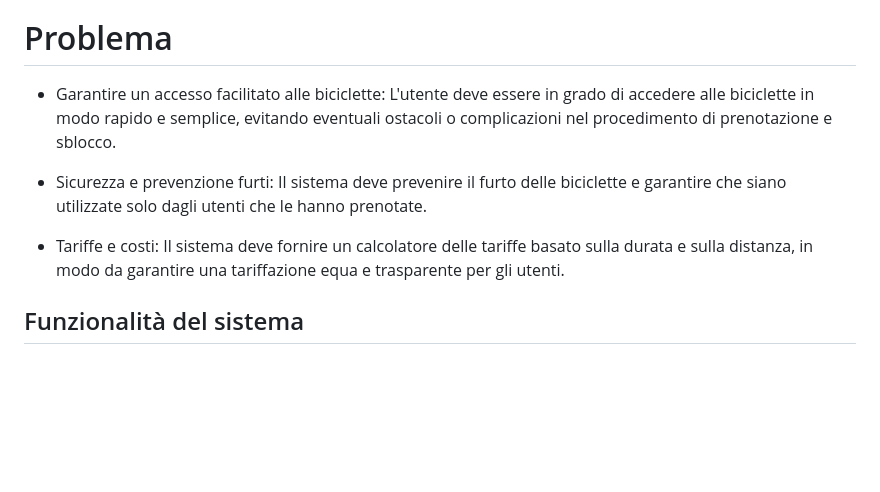
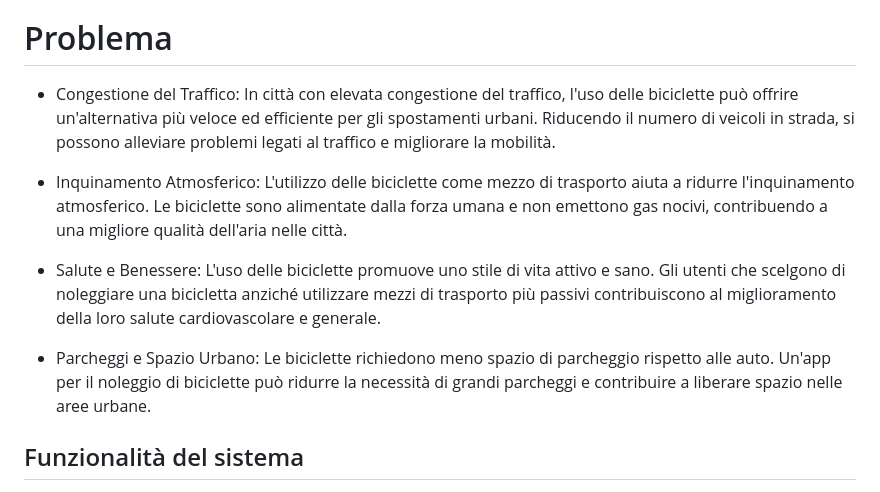
Before and after one commit to Igor-Miti/Capolavoro, a Markdown page: Compito Individuale.md, the part around the change. Drawn GitHub-style; blank space fills up the shorter version.

```diff
--- a/Compito Individuale.md
+++ b/Compito Individuale.md
@@ -4,11 +4,13 @@
 
 # Problema
 
-- Garantire un accesso facilitato alle biciclette: L'utente deve essere in grado di accedere alle biciclette in modo rapido e semplice, evitando eventuali ostacoli o complicazioni nel procedimento di prenotazione e sblocco.
+- Congestione del Traffico: In città con elevata congestione del traffico, l'uso delle biciclette può offrire un'alternativa più veloce ed efficiente per gli spostamenti urbani. Riducendo il numero di veicoli in strada, si possono alleviare problemi legati al traffico e migliorare la mobilità.
 
-- Sicurezza e prevenzione furti: Il sistema deve prevenire il furto delle biciclette e garantire che siano utilizzate solo dagli utenti che le hanno prenotate.
+- Inquinamento Atmosferico: L'utilizzo delle biciclette come mezzo di trasporto aiuta a ridurre l'inquinamento atmosferico. Le biciclette sono alimentate dalla forza umana e non emettono gas nocivi, contribuendo a una migliore qualità dell'aria nelle città.
 
-- Tariffe e costi: Il sistema deve fornire un calcolatore delle tariffe basato sulla durata e sulla distanza, in modo da garantire una tariffazione equa e trasparente per gli utenti.
+- Salute e Benessere: L'uso delle biciclette promuove uno stile di vita attivo e sano. Gli utenti che scelgono di noleggiare una bicicletta anziché utilizzare mezzi di trasporto più passivi contribuiscono al miglioramento della loro salute cardiovascolare e generale.
+
+- Parcheggi e Spazio Urbano: Le biciclette richiedono meno spazio di parcheggio rispetto alle auto. Un'app per il noleggio di biciclette può ridurre la necessità di grandi parcheggi e contribuire a liberare spazio nelle aree urbane.
 
 ## Funzionalità del sistema
 
```
